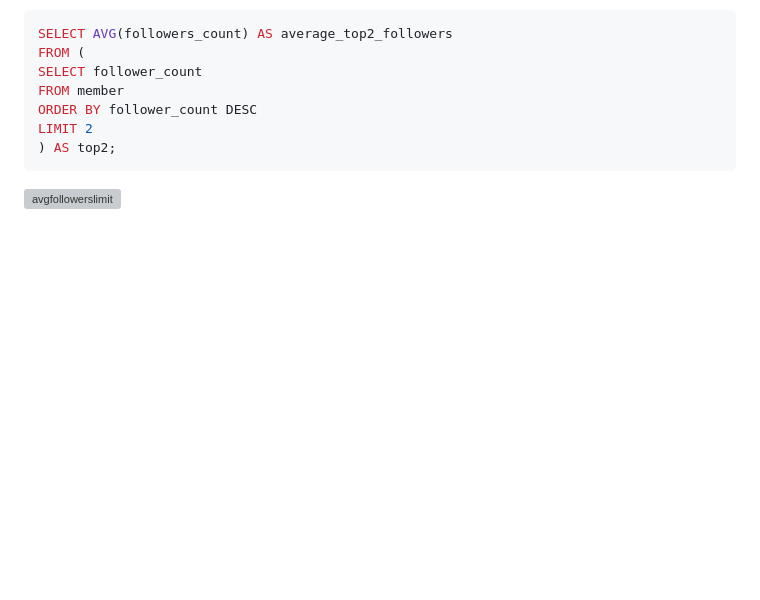
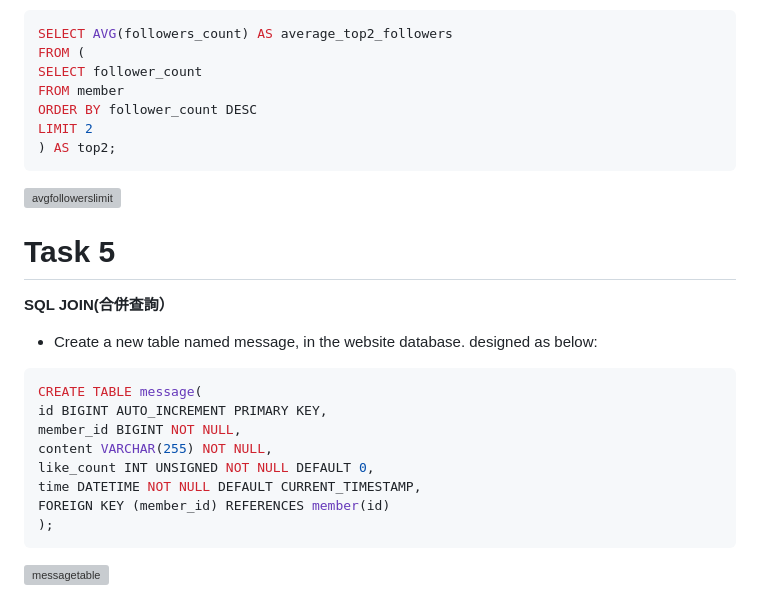
Before and after one commit to Henry-bear/Learn1028, a Markdown page: README.md, the part around the change. Rendered like a GitHub page; blank space fills up the shorter version; grey boxes are pictures that could not be loaded.

````diff
--- a/README.md
+++ b/README.md
@@ -121,3 +121,18 @@ LIMIT 2
 ) AS top2;
 ```
 <img width="608" alt="avgfollowerslimit" src="https://github.com/user-attachments/assets/560efd5b-8f13-4670-b010-6d7502a0d6ed" />
+
+# Task 5
+**SQL JOIN(合併查詢）**
+* Create a new table named message, in the website database. designed as below:
+```sql
+CREATE TABLE message(
+id BIGINT AUTO_INCREMENT PRIMARY KEY,
+member_id BIGINT NOT NULL,
+content VARCHAR(255) NOT NULL,
+like_count INT UNSIGNED NOT NULL DEFAULT 0,
+time DATETIME NOT NULL DEFAULT CURRENT_TIMESTAMP,
+FOREIGN KEY (member_id) REFERENCES member(id)
+);
+```
+<img width="718" alt="messagetable" src="https://github.com/user-attachments/assets/b6fa5c49-bb8e-4e03-9f85-1abb0a2b6377" />
````
